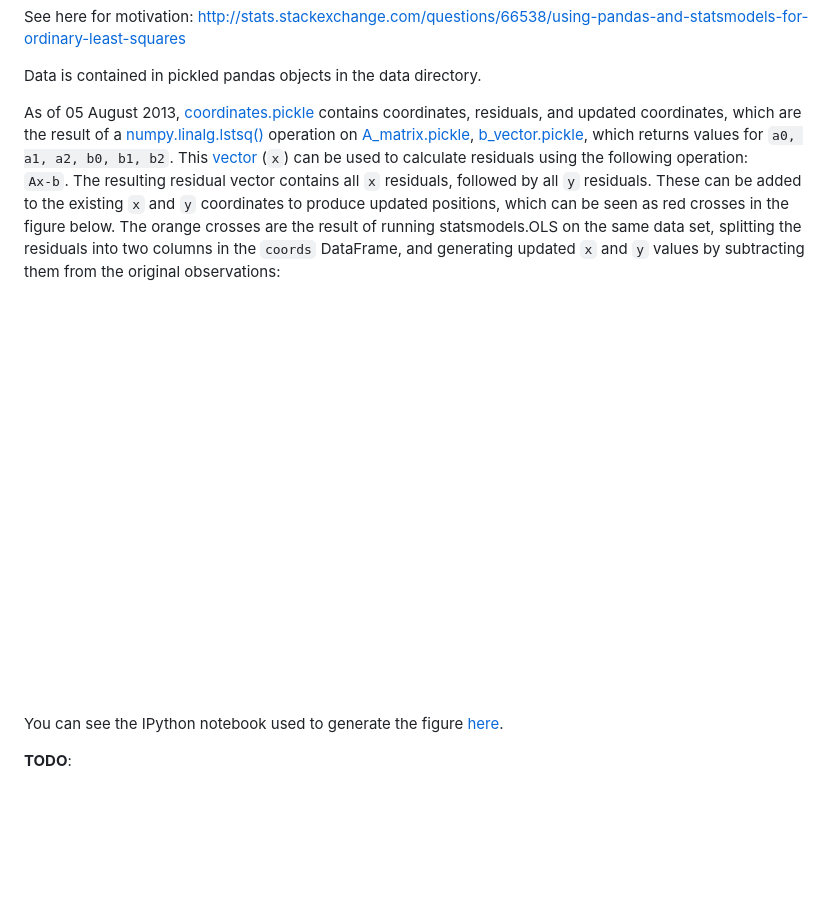
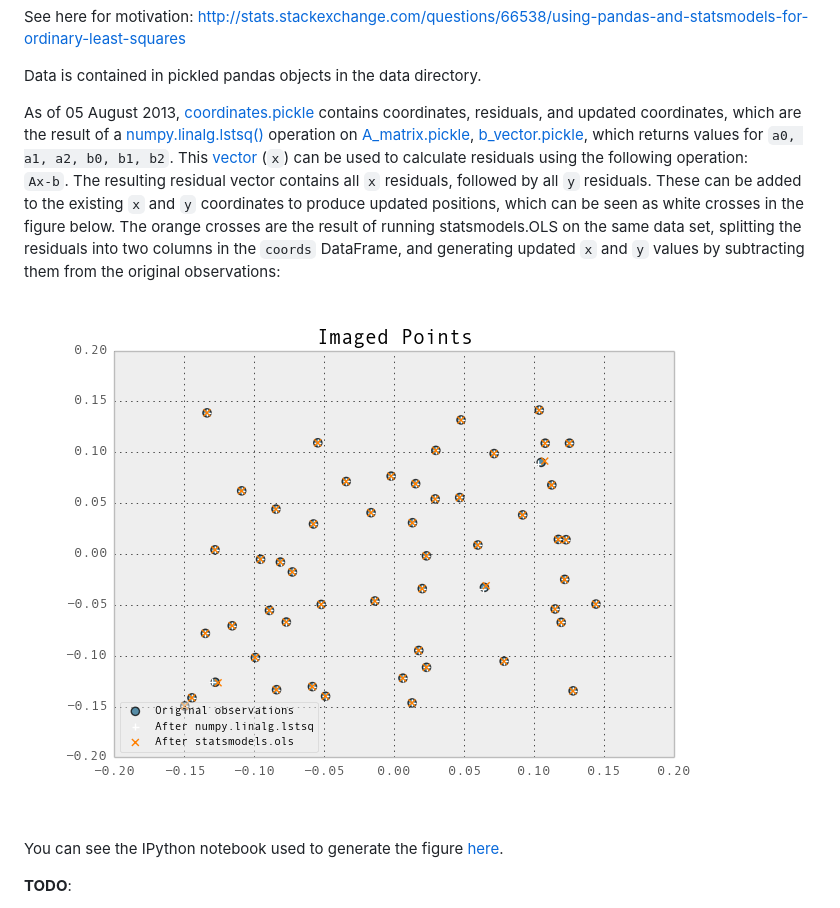
Before and after one commit to urschrei/linalg, a Markdown page: README.md, the part around the change. GitHub-like rendering; pictures changed too: results.png; blank space fills up the shorter version.

Commit message:
Fixing PNG output

```diff
--- a/README.md
+++ b/README.md
@@ -5,7 +5,7 @@ See here for motivation: http://stats.stackexchange.com/questions/66538/using-pa
 Data is contained in pickled pandas objects in the data directory.
 
 As of 05 August 2013, [coordinates.pickle](data/coordinates.pickle) contains coordinates, residuals, and updated coordinates, which are the result of a [numpy.linalg.lstsq()](http://docs.scipy.org/doc/numpy/reference/generated/numpy.linalg.lstsq.html) operation on [A_matrix.pickle](data/A_matrix.pickle), [b_vector.pickle](data/b_vector.pickle), which returns values for `a0, a1, a2, b0, b1, b2`. This [vector](data/params.pickle) (`x`) can be used to calculate residuals using the following operation:
-`Ax-b`. The resulting residual vector contains all `x` residuals, followed by all `y` residuals. These can be added to the existing `x` and `y` coordinates to produce updated positions, which can be seen as red crosses in the figure below. The orange crosses are the result of running statsmodels.OLS on the same data set, splitting the residuals into two columns in the `coords` DataFrame, and generating updated `x` and `y` values by subtracting them from the original observations:
+`Ax-b`. The resulting residual vector contains all `x` residuals, followed by all `y` residuals. These can be added to the existing `x` and `y` coordinates to produce updated positions, which can be seen as white crosses in the figure below. The orange crosses are the result of running statsmodels.OLS on the same data set, splitting the residuals into two columns in the `coords` DataFrame, and generating updated `x` and `y` values by subtracting them from the original observations:
 
 ![results](results.png "Least Squares Fit Result of an Affine Transformation")
 
```
Also changed, not shown: 1 other file.
